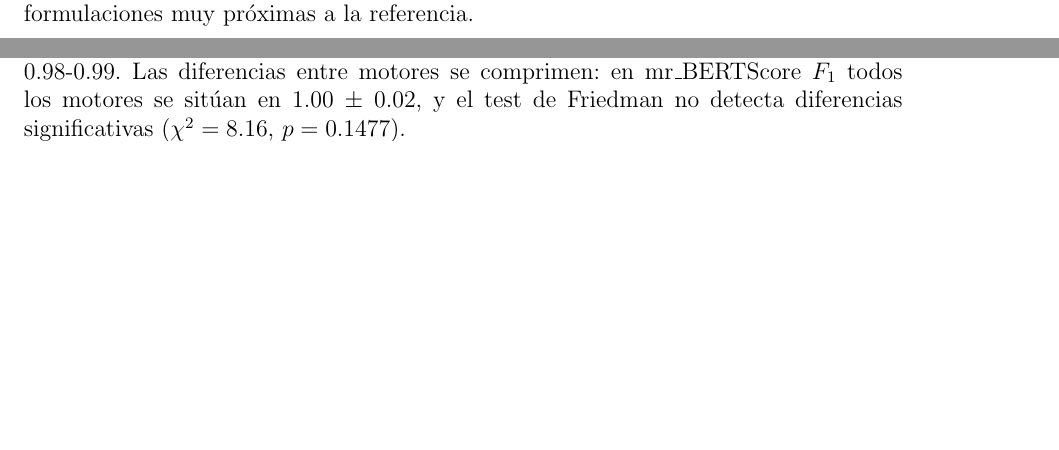
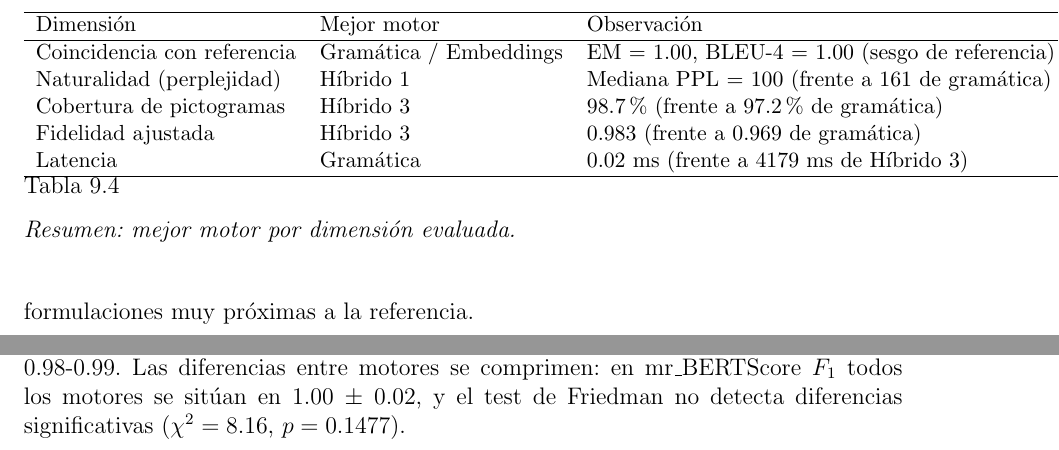
Before and after one commit to Lagaress/tfg-memory, a LaTeX document (main.tex, which reads sections/development/evaluacion-comparativa.tex): two parts of pages 71 and 80 of 130 before the commit and two parts of pages 72 and 81 of 130 after it, joined at a grey line, cut at the place of the change, the shorter picture padded with empty space. Compiled offline with pdfLaTeX.

Commit message:
Add ranking summary table and tradeoff analysis after metrics tables

```diff
--- a/sections/development/evaluacion-comparativa.tex
+++ b/sections/development/evaluacion-comparativa.tex
@@ -75,3 +75,21 @@ Latencia (ms) & 0.02 & 1643 & & 811 & 915 & 4179 \\
 \caption{Métricas sin referencia, métricas específicas de CAA y latencia por motor ($n=428$). Los valores de perplejidad y pseudo-perplejidad son medianas redondeadas. La tasa de éxito indica la proporción de casos que generaron salida no vacía.}
 \label{tab:eval-sin-referencia}
 \end{table}
+
+La Tabla~\ref{tab:eval-ranking} resume qué motor obtiene los mejores resultados en cada dimensión evaluada.
+
+\begin{table}[ht]
+\centering
+\small
+\begin{tabular}{l l l}
+\hline
+Dimensión & Mejor motor & Observación \\
+\hline
+Coincidencia con referencia & Gramática / Embeddings & EM = 1.00, BLEU-4 = 1.00 (sesgo de referencia) \\
+Naturalidad (perplejidad) & Híbrido 1 & Mediana PPL = 100 (frente a 161 de gramática) \\
+Cobertura de pictogramas & Híbrido 3 & 98.7\% (frente a 97.2\% de gramática) \\
+Fidelidad ajustada & Híbrido 3 & 0.983 (frente a 0.969 de gramática) \\
+Latencia & Gramática & 0.02 ms (frente a 4179 ms de Híbrido 3) \\
+\hline
+\end{tabular}
+\caption{Resumen: mejor motor por dimensión evaluada.}
```
Also changed, not shown: sections/development/evaluacion-comparativa.tex (6 more changed lines).
